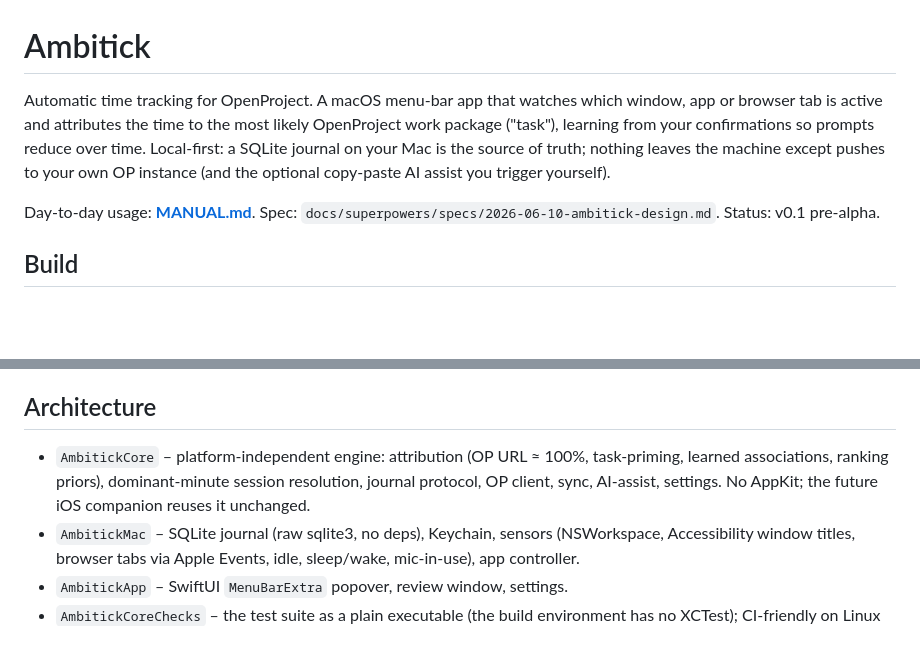
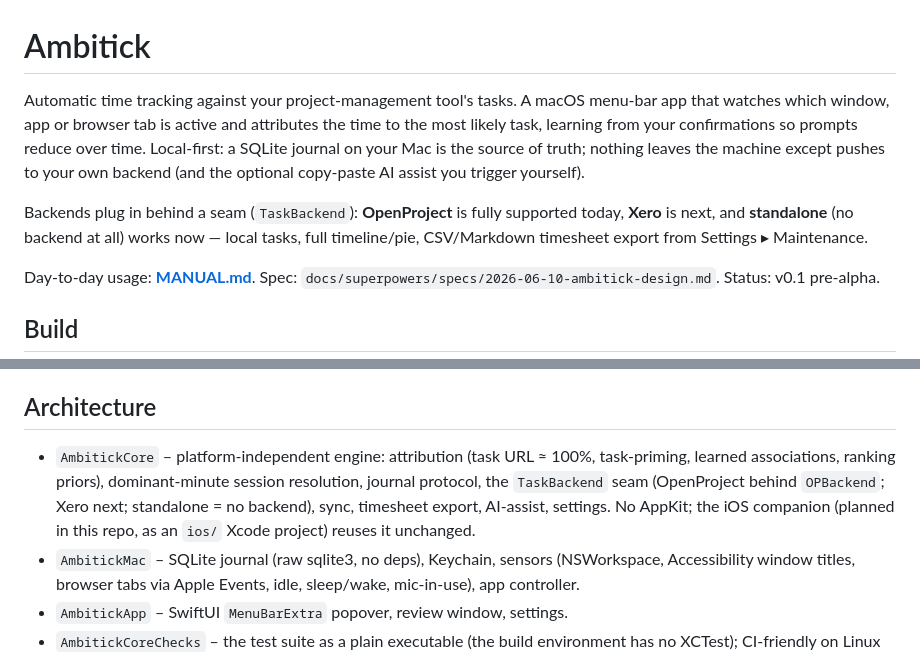
Before and after one commit to andeyePro/timeandeye, a Markdown page: README.md, 2 parts joined by grey strips. Rendered like a GitHub page; blank space fills up the shorter version.

Commit message:
docs: iOS companion lives in-repo (decision + rationale); README reflects the backend seam
Same-repo because the iOS shell rides AmbitickCore's pre-1.0 API churn:
one commit updates Core and both shells, one check suite guards both; a
split would mean tag-per-change SPM or fragile path refs. Shape: ios/
Xcode project referencing the local package. README headline no longer
OP-only — backends plug in behind TaskBackend, standalone works today.

Co-authored-by: Fable 5.0 <noreply@anthropic.com>

```diff
--- a/README.md
+++ b/README.md
@@ -1,11 +1,16 @@
 # Ambitick
 
-Automatic time tracking for OpenProject. A macOS menu-bar app that watches
-which window, app or browser tab is active and attributes the time to the most
-likely OpenProject work package ("task"), learning from your confirmations so
-prompts reduce over time. Local-first: a SQLite journal on your Mac is the
-source of truth; nothing leaves the machine except pushes to your own OP
-instance (and the optional copy-paste AI assist you trigger yourself).
+Automatic time tracking against your project-management tool's tasks. A macOS
+menu-bar app that watches which window, app or browser tab is active and
+attributes the time to the most likely task, learning from your confirmations
+so prompts reduce over time. Local-first: a SQLite journal on your Mac is the
+source of truth; nothing leaves the machine except pushes to your own backend
+(and the optional copy-paste AI assist you trigger yourself).
+
+Backends plug in behind a seam (`TaskBackend`): **OpenProject** is fully
+supported today, **Xero** is next, and **standalone** (no backend at all)
+works now — local tasks, full timeline/pie, CSV/Markdown timesheet export
+from Settings ▸ Maintenance.
 
 Day-to-day usage: **[MANUAL.md](MANUAL.md)**. Spec:
 `docs/superpowers/specs/2026-06-10-ambitick-design.md`. Status: v0.1 pre-alpha.
@@ -107,10 +112,12 @@ non-work time land there instead of stopping the clock.
 
 ## Architecture
 
-- `AmbitickCore` – platform-independent engine: attribution (OP URL ≈ 100%,
+- `AmbitickCore` – platform-independent engine: attribution (task URL ≈ 100%,
   task-priming, learned associations, ranking priors), dominant-minute session
-  resolution, journal protocol, OP client, sync, AI-assist, settings. No
-  AppKit; the future iOS companion reuses it unchanged.
+  resolution, journal protocol, the `TaskBackend` seam (OpenProject behind
+  `OPBackend`; Xero next; standalone = no backend), sync, timesheet export,
+  AI-assist, settings. No AppKit; the iOS companion (planned in this repo, as
+  an `ios/` Xcode project) reuses it unchanged.
 - `AmbitickMac` – SQLite journal (raw sqlite3, no deps), Keychain, sensors
   (NSWorkspace, Accessibility window titles, browser tabs via Apple Events,
   idle, sleep/wake, mic-in-use), app controller.
```
Also changed, not shown: TODO.md (+11 -1 lines).
